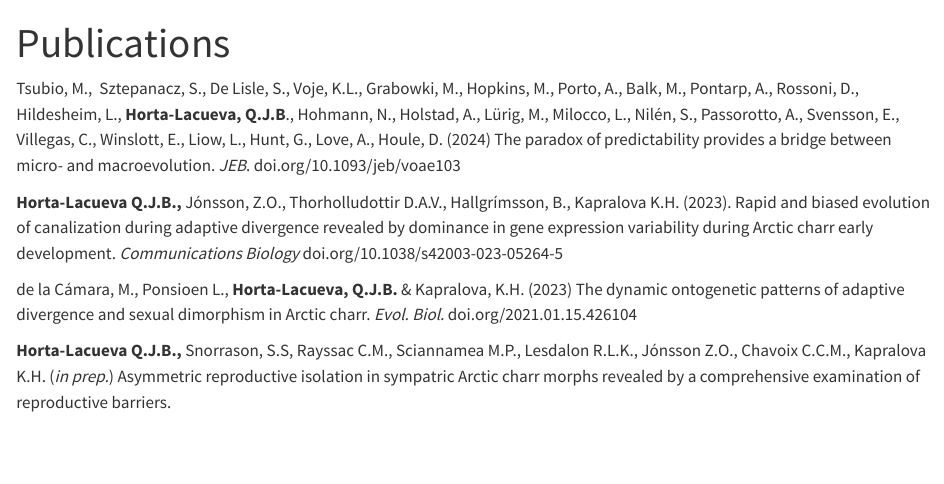
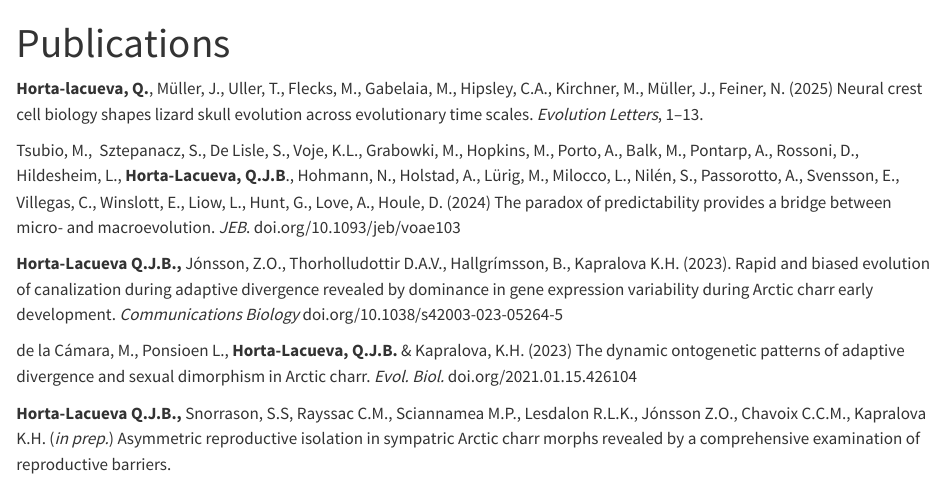
Before and after one commit to quentin-evo/quentin-evo.github.io, a Quarto document (publications.qmd): the page in a window 1100 px wide, from its top. Rendered offline with R 4.5, knitr and Pandoc in place of Quarto, with nearby package versions.

Commit message:
Add files via upload

```diff
--- a/publications.qmd
+++ b/publications.qmd
@@ -1,6 +1,8 @@
 ---
 title: Publications
 ---
+
+**Horta-lacueva, Q.**, Müller, J., Uller, T., Flecks, M., Gabelaia, M., Hipsley, C.A., Kirchner, M., Müller, J., Feiner, N. (2025) Neural crest cell biology shapes lizard skull evolution across evolutionary time scales. *Evolution Letters*, 1–13.
 
 Tsubio, M.,  Sztepanacz, S., De Lisle, S., Voje, K.L., Grabowki, M., Hopkins, M., Porto, A., Balk, M., Pontarp, A., Rossoni, D., Hildesheim, L., **Horta-Lacueva, Q.J.B**., Hohmann, N., Holstad, A., Lürig, M., Milocco, L., Nilén, S., Passorotto, A., Svensson, E., Villegas, C., Winslott, E., Liow, L., Hunt, G., Love, A., Houle, D. (2024) The paradox of predictability provides a bridge between micro- and macroevolution. *JEB*. doi.org/10.1093/jeb/voae103
 
```
